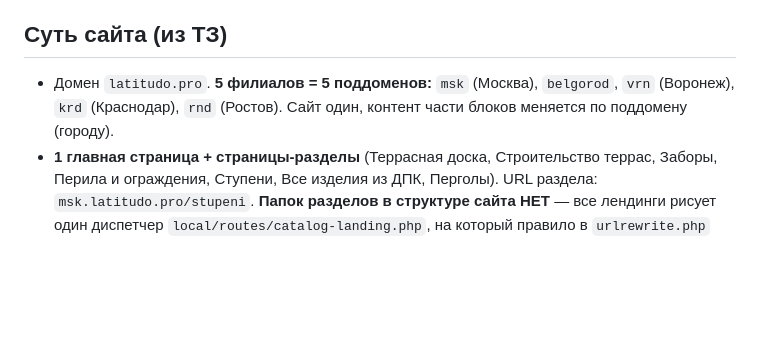
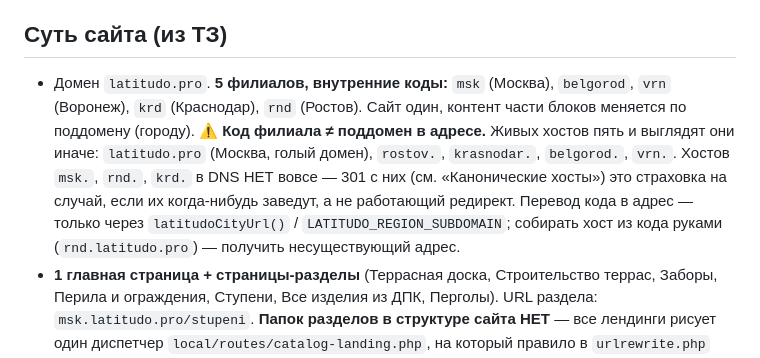
Before and after one commit to latitudobelgorod-del/latitudo_pro, a Markdown page: CLAUDE.md, the part around the change. GitHub-like rendering; blank space fills up the shorter version.

Commit message:
docs: код филиала — не поддомен, msk./rnd./krd. в DNS нет
Строка «5 филиалов = 5 поддоменов: msk, belgorod, vrn, krd, rnd» перечисляет
внутренние коды филиалов, а читается как список адресов. Я на этом уже
ошибся — принял отсутствие msk./rnd./krd. в DNS за поломку канонических
хостов и отрапортовал о ней.

На деле живых хостов пять и выглядят они иначе: latitudo.pro (Москва на голом
домене), rostov., krasnodar., belgorod., vrn. Хостов msk./rnd./krd. в DNS нет
вовсе, поэтому 301 с них (latitudoCanonicalHostRedirect) — не работающий
редирект, а страховка на случай, если их когда-нибудь заведут.

Проверено на проде: переключатель городов, robots.txt и sitemap.xml на всех
пяти хостах ссылаются только на живые адреса, ссылок на мёртвые нет нигде.

Co-Authored-By: Claude Opus 5 (1M context) <noreply@anthropic.com>
Claude-Session: https://claude.ai/code/session_01RiF7Ua45P268pATzBanuFa

```diff
--- a/CLAUDE.md
+++ b/CLAUDE.md
@@ -6,8 +6,14 @@
 в Figma** и достаются через API по токену.
 
 ## Суть сайта (из ТЗ)
-- Домен `latitudo.pro`. **5 филиалов = 5 поддоменов:** `msk` (Москва), `belgorod`, `vrn` (Воронеж),
+- Домен `latitudo.pro`. **5 филиалов, внутренние коды:** `msk` (Москва), `belgorod`, `vrn` (Воронеж),
   `krd` (Краснодар), `rnd` (Ростов). Сайт один, контент части блоков меняется по поддомену (городу).
+  ⚠️ **Код филиала ≠ поддомен в адресе.** Живых хостов пять и выглядят они иначе:
+  `latitudo.pro` (Москва, голый домен), `rostov.`, `krasnodar.`, `belgorod.`, `vrn.`.
+  Хостов `msk.`, `rnd.`, `krd.` в DNS НЕТ вовсе — 301 с них (см. «Канонические хосты»)
+  это страховка на случай, если их когда-нибудь заведут, а не работающий редирект.
+  Перевод кода в адрес — только через `latitudoCityUrl()` / `LATITUDO_REGION_SUBDOMAIN`;
+  собирать хост из кода руками (`rnd.latitudo.pro`) — получить несуществующий адрес.
 - **1 главная страница + страницы‑разделы** (Террасная доска, Строительство террас, Заборы, Перила и
   ограждения, Ступени, Все изделия из ДПК, Перголы). URL раздела: `msk.latitudo.pro/stupeni`.
   **Папок разделов в структуре сайта НЕТ** — все лендинги рисует один диспетчер
```
